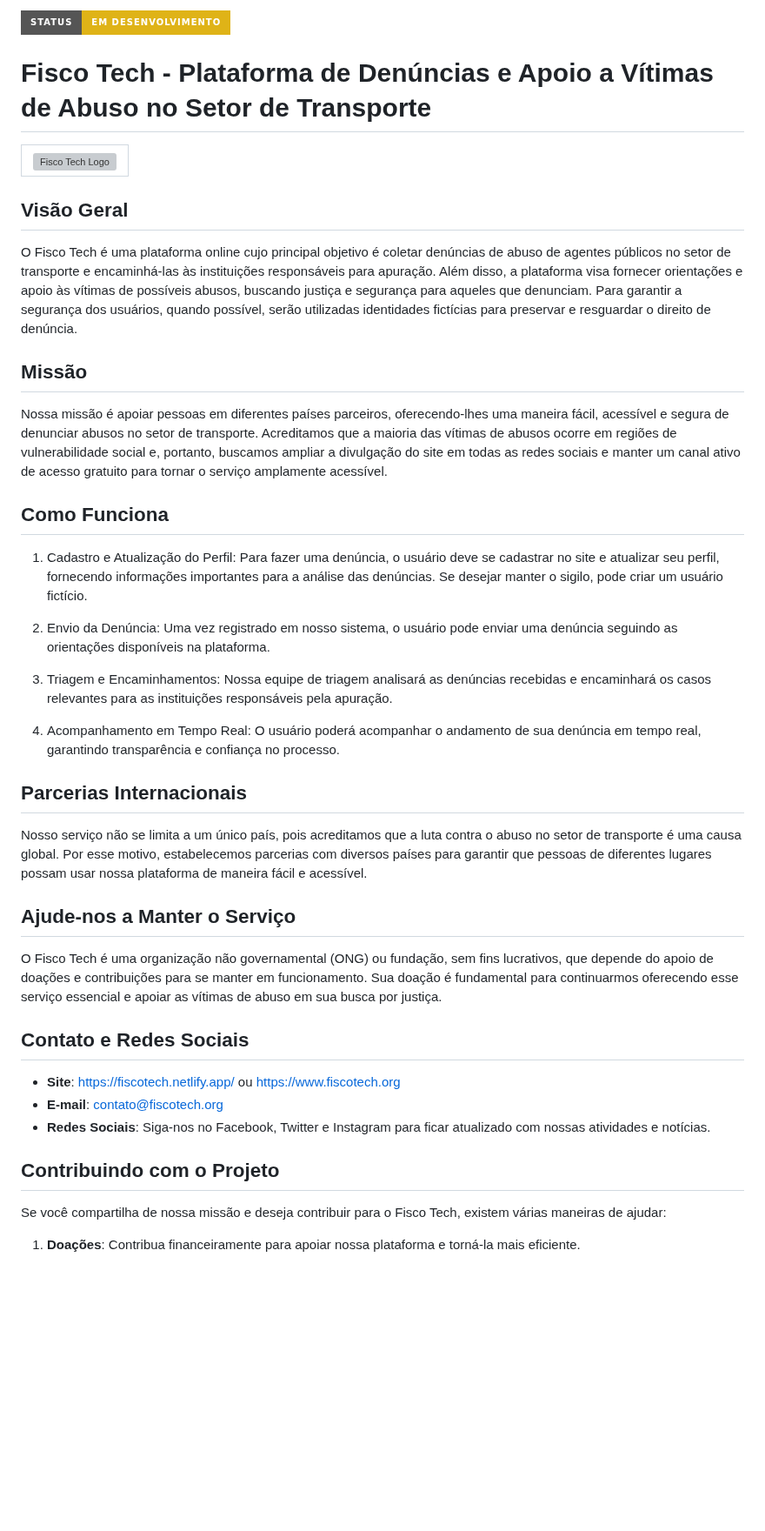
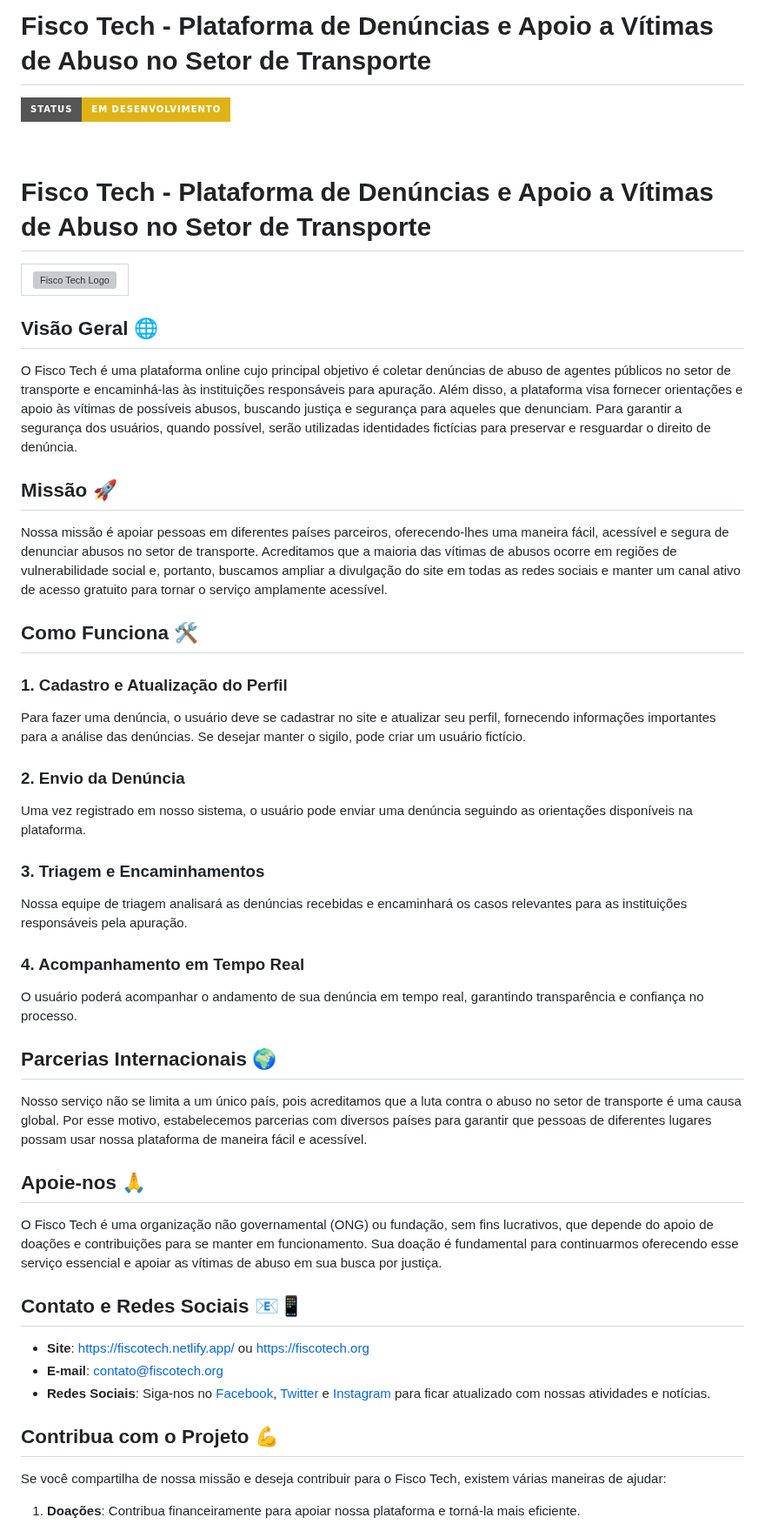
Before and after one commit to Eduardo377/fiscotech, a Markdown page: README.md, the part around one of its changes. Shown at 87% size. Drawn GitHub-style; badges without logos; blank space fills up the shorter version; grey boxes are pictures that could not be loaded.

Commit message:
:books: docs: restuturacao do readme

```diff
--- a/README.md
+++ b/README.md
@@ -1,4 +1,6 @@
-<img src="http://img.shields.io/static/v1?label=STATUS&message=EM%20DESENVOLVIMENTO&color=yellow&style=for-the-badge"/>
+# Fisco Tech - Plataforma de Denúncias e Apoio a Vítimas de Abuso no Setor de Transporte
+
+[![Status](http://img.shields.io/static/v1?label=STATUS&message=EM%20DESENVOLVIMENTO&color=yellow&style=for-the-badge)](https://github.com/Eduardo377/fiscotech)
 
 <br>
 
@@ -15,42 +17,47 @@
   </tr>
 </table>
 
-
-
-
-## Visão Geral
+## Visão Geral 🌐
 
 O Fisco Tech é uma plataforma online cujo principal objetivo é coletar denúncias de abuso de agentes públicos no setor de transporte e encaminhá-las às instituições responsáveis para apuração. Além disso, a plataforma visa fornecer orientações e apoio às vítimas de possíveis abusos, buscando justiça e segurança para aqueles que denunciam. Para garantir a segurança dos usuários, quando possível, serão utilizadas identidades fictícias para preservar e resguardar o direito de denúncia.
 
-## Missão
+## Missão 🚀
 
 Nossa missão é apoiar pessoas em diferentes países parceiros, oferecendo-lhes uma maneira fácil, acessível e segura de denunciar abusos no setor de transporte. Acreditamos que a maioria das vítimas de abusos ocorre em regiões de vulnerabilidade social e, portanto, buscamos ampliar a divulgação do site em todas as redes sociais e manter um canal ativo de acesso gratuito para tornar o serviço amplamente acessível.
 
-## Como Funciona
+## Como Funciona 🛠️
 
-1. Cadastro e Atualização do Perfil: Para fazer uma denúncia, o usuário deve se cadastrar no site e atualizar seu perfil, fornecendo informações importantes para a análise das denúncias. Se desejar manter o sigilo, pode criar um usuário fictício.
+### 1. Cadastro e Atualização do Perfil
 
-2. Envio da Denúncia: Uma vez registrado em nosso sistema, o usuário pode enviar uma denúncia seguindo as orientações disponíveis na plataforma.
+Para fazer uma denúncia, o usuário deve se cadastrar no site e atualizar seu perfil, fornecendo informações importantes para a análise das denúncias. Se desejar manter o sigilo, pode criar um usuário fictício.
 
-3. Triagem e Encaminhamentos: Nossa equipe de triagem analisará as denúncias recebidas e encaminhará os casos relevantes para as instituições responsáveis pela apuração.
+### 2. Envio da Denúncia
 
-4. Acompanhamento em Tempo Real: O usuário poderá acompanhar o andamento de sua denúncia em tempo real, garantindo transparência e confiança no processo.
+Uma vez registrado em nosso sistema, o usuário pode enviar uma denúncia seguindo as orientações disponíveis na plataforma.
 
-## Parcerias Internacionais
+### 3. Triagem e Encaminhamentos
+
+Nossa equipe de triagem analisará as denúncias recebidas e encaminhará os casos relevantes para as instituições responsáveis pela apuração.
+
+### 4. Acompanhamento em Tempo Real
+
+O usuário poderá acompanhar o andamento de sua denúncia em tempo real, garantindo transparência e confiança no processo.
+
+## Parcerias Internacionais 🌍
 
 Nosso serviço não se limita a um único país, pois acreditamos que a luta contra o abuso no setor de transporte é uma causa global. Por esse motivo, estabelecemos parcerias com diversos países para garantir que pessoas de diferentes lugares possam usar nossa plataforma de maneira fácil e acessível.
 
-## Ajude-nos a Manter o Serviço
+## Apoie-nos 🙏
 
 O Fisco Tech é uma organização não governamental (ONG) ou fundação, sem fins lucrativos, que depende do apoio de doações e contribuições para se manter em funcionamento. Sua doação é fundamental para continuarmos oferecendo esse serviço essencial e apoiar as vítimas de abuso em sua busca por justiça.
 
-## Contato e Redes Sociais
+## Contato e Redes Sociais 📧📱
 
-- **Site**: https://fiscotech.netlify.app/ ou https://www.fiscotech.org
-- **E-mail**: contato@fiscotech.org
-- **Redes Sociais**: Siga-nos no Facebook, Twitter e Instagram para ficar atualizado com nossas atividades e notícias.
+- **Site**:  [https://fiscotech.netlify.app/]( https://fiscotech.netlify.app/) ou [https://fiscotech.org](https://fiscotech.org)
+- **E-mail**: [contato@fiscotech.org](mailto:contato@fiscotech.org)
+- **Redes Sociais**: Siga-nos no [Facebook](https://facebook.com/fiscotech), [Twitter](https://twitter.com/fiscotech) e [Instagram](https://instagram.com/fiscotech) para ficar atualizado com nossas atividades e notícias.
 
-## Contribuindo com o Projeto
+## Contribua com o Projeto 💪
 
 Se você compartilha de nossa missão e deseja contribuir para o Fisco Tech, existem várias maneiras de ajudar:
 
```
Also changed, not shown: other parts of README.md (+6 -3 lines).
